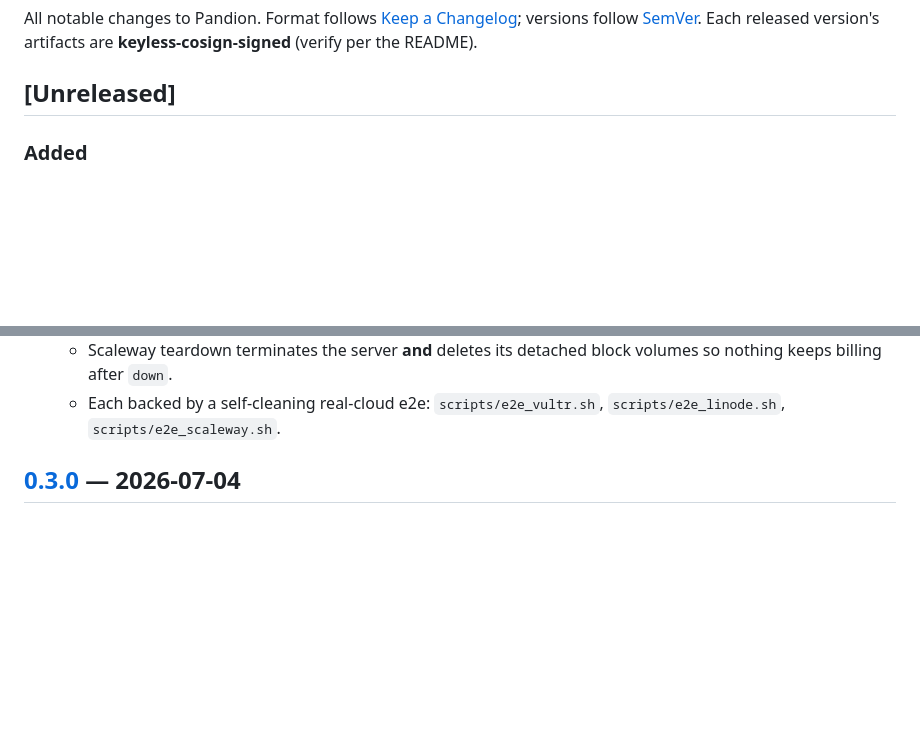
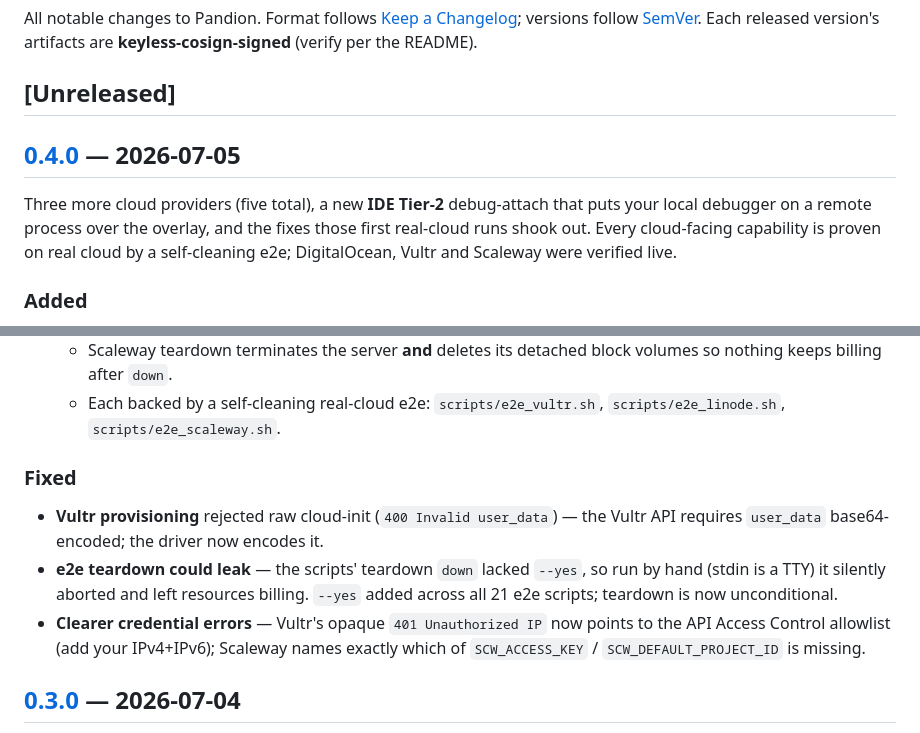
Before and after one commit to yedidiaSch/pandion, a Markdown page: CHANGELOG.md, 2 parts joined by grey strips. Drawn GitHub-style; blank space fills up the shorter version.

Commit message:
release: v0.4.0 — 5 providers + IDE Tier-2 debug-attach (#52)
Finalize CHANGELOG for v0.4.0: Vultr/Linode/Scaleway providers, IDE Tier-2
(pandion debug), and the fixes from the first live runs (Vultr base64 user_data,
no-leak e2e teardown, clearer credential errors).

Co-authored-by: Claude Opus 4.8 <noreply@anthropic.com>

```diff
--- a/CHANGELOG.md
+++ b/CHANGELOG.md
@@ -5,6 +5,13 @@ versions follow [SemVer](https://semver.org). Each released version's artifacts
 **keyless-cosign-signed** (verify per the README).
 
 ## [Unreleased]
+
+## [0.4.0] — 2026-07-05
+
+Three more cloud providers (five total), a new **IDE Tier-2** debug-attach that
+puts your local debugger on a remote process over the overlay, and the fixes those
+first real-cloud runs shook out. Every cloud-facing capability is proven on real
+cloud by a self-cleaning e2e; DigitalOcean, Vultr and Scaleway were verified live.
 
 ### Added
 - **IDE Tier-2 — distributed debug-attach over the overlay (`pandion debug`)** — attach
@@ -30,6 +37,16 @@ versions follow [SemVer](https://semver.org). Each released version's artifacts
     volumes so nothing keeps billing after `down`.
   - Each backed by a self-cleaning real-cloud e2e: `scripts/e2e_vultr.sh`,
     `scripts/e2e_linode.sh`, `scripts/e2e_scaleway.sh`.
+
+### Fixed
+- **Vultr provisioning** rejected raw cloud-init (`400 Invalid user_data`) — the
+  Vultr API requires `user_data` base64-encoded; the driver now encodes it.
+- **e2e teardown could leak** — the scripts' teardown `down` lacked `--yes`, so run
+  by hand (stdin is a TTY) it silently aborted and left resources billing. `--yes`
+  added across all 21 e2e scripts; teardown is now unconditional.
+- **Clearer credential errors** — Vultr's opaque `401 Unauthorized IP` now points to
+  the API Access Control allowlist (add your IPv4+IPv6); Scaleway names exactly which
+  of `SCW_ACCESS_KEY` / `SCW_DEFAULT_PROJECT_ID` is missing.
 
 ## [0.3.0] — 2026-07-04
 
```
Also changed, not shown: other parts of CHANGELOG.md (+1 -0 lines).
